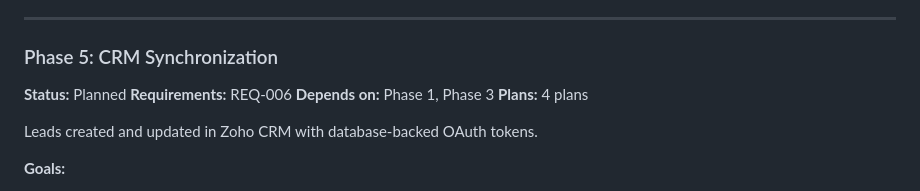
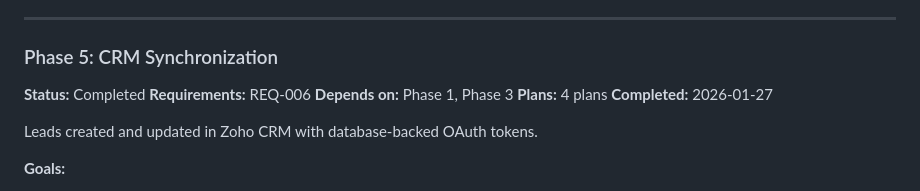
Before and after one commit to whoisjaso/xlnc-perception, a Markdown page: .planning/ROADMAP.md, the part around one of its changes. GitHub-like rendering.

```diff
--- a/.planning/ROADMAP.md
+++ b/.planning/ROADMAP.md
@@ -121,10 +121,11 @@ Plans:
 ---
 
 ### Phase 5: CRM Synchronization
-**Status:** Planned
+**Status:** Completed
 **Requirements:** REQ-006
 **Depends on:** Phase 1, Phase 3
 **Plans:** 4 plans
+**Completed:** 2026-01-27
 
 Leads created and updated in Zoho CRM with database-backed OAuth tokens.
 
```
Also changed, not shown: other parts of .planning/ROADMAP.md (+4 -4 lines), .planning/REQUIREMENTS.md (+5 -5 lines), 1 other file.
